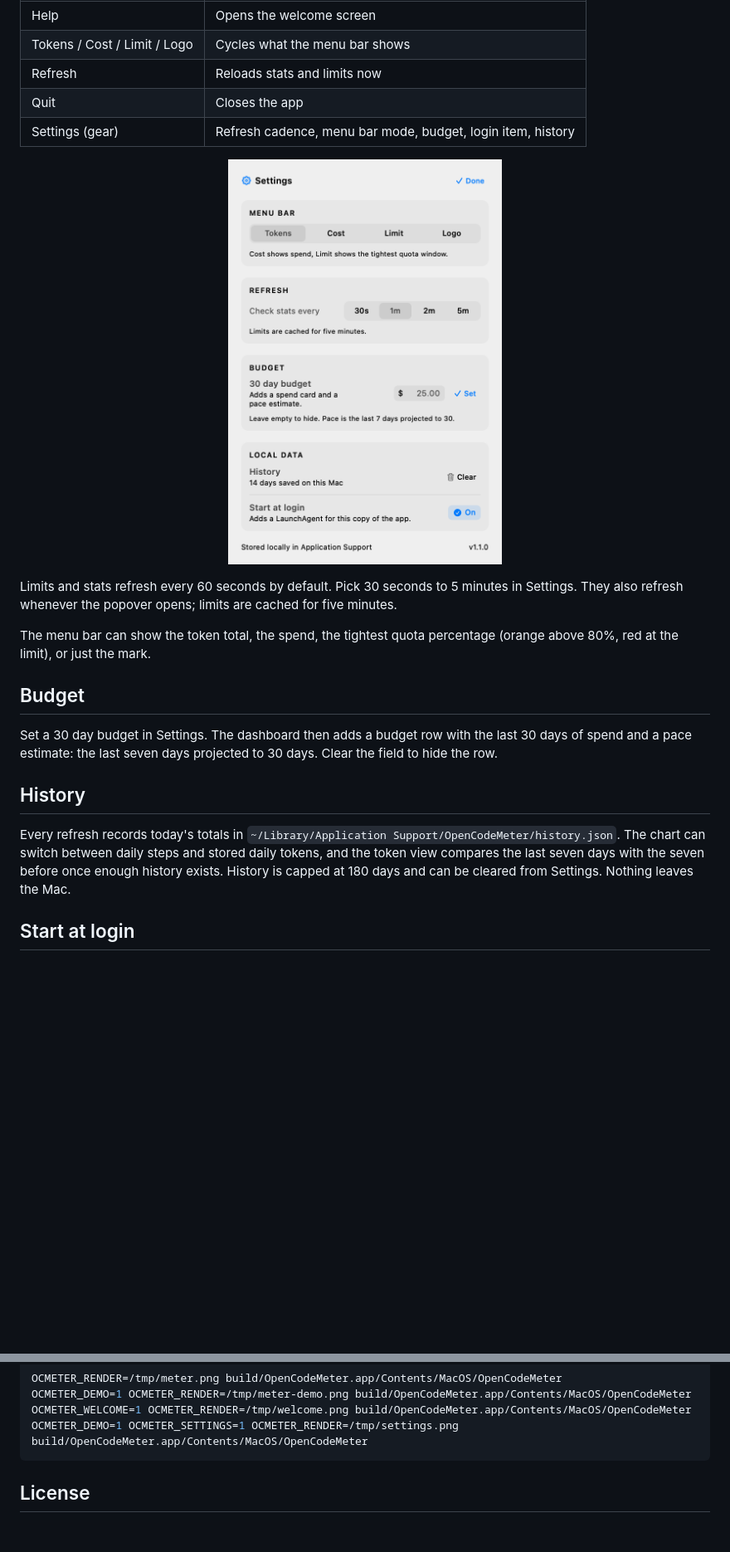
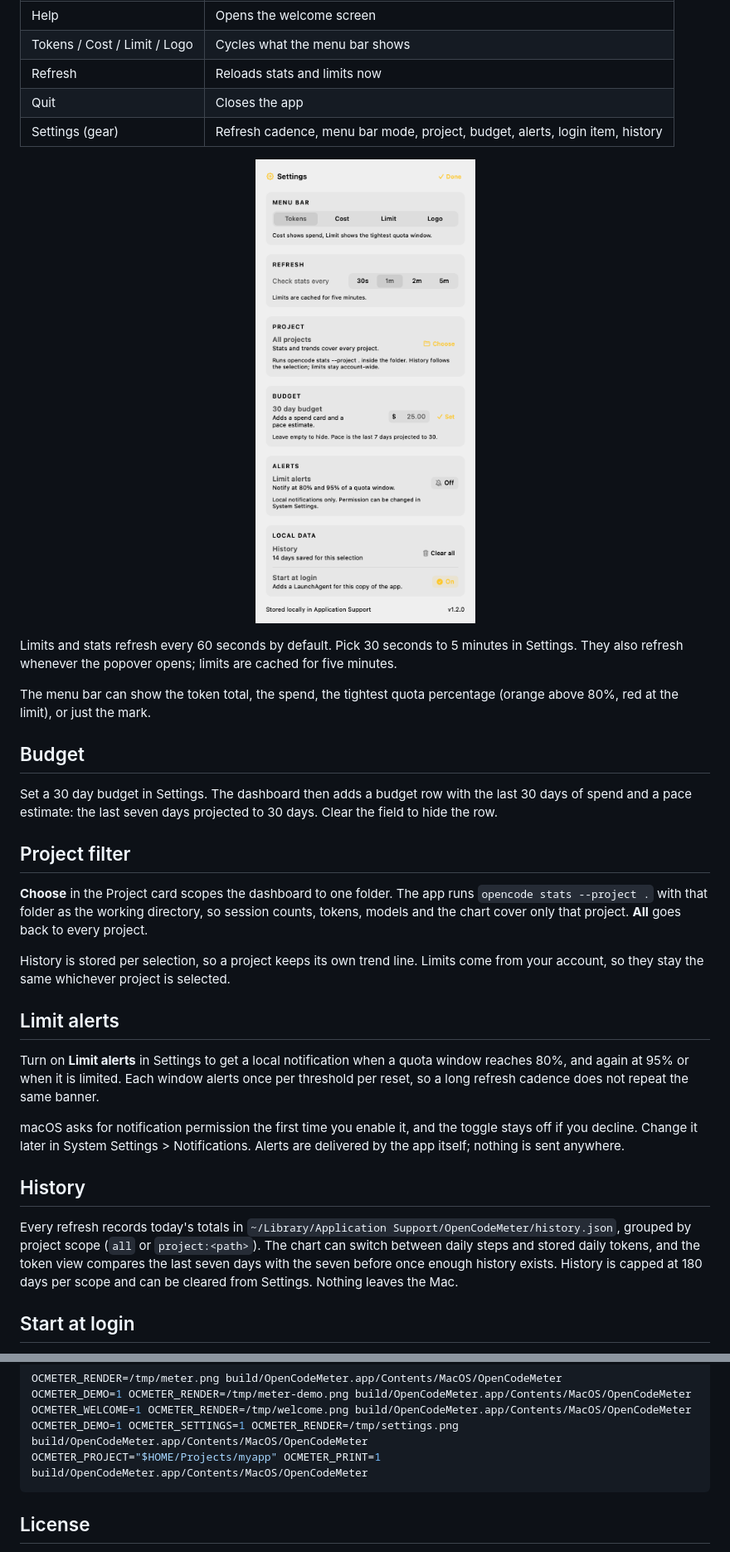
Before and after one commit to MrShiroLu/opencodeUsage, a Markdown page: README.md, 2 parts joined by grey strips. Shown at 83% size. Rendered like a GitHub page; pictures changed too: docs/settings.png; blank space fills up the shorter version.

````diff
--- a/README.md
+++ b/README.md
@@ -56,7 +58,7 @@ Click the menu bar item to open the dashboard.
 | Tokens / Cost / Limit / Logo | Cycles what the menu bar shows |
 | Refresh | Reloads stats and limits now |
 | Quit | Closes the app |
-| Settings (gear) | Refresh cadence, menu bar mode, budget, login item, history |
+| Settings (gear) | Refresh cadence, menu bar mode, project, budget, alerts, login item, history |
 
 <p align="center">
   <img src="docs/settings.png" width="330" alt="Settings">
@@ -70,9 +72,22 @@ The menu bar can show the token total, the spend, the tightest quota percentage
 
 Set a 30 day budget in Settings. The dashboard then adds a budget row with the last 30 days of spend and a pace estimate: the last seven days projected to 30 days. Clear the field to hide the row.
 
+## Project filter
+
+**Choose** in the Project card scopes the dashboard to one folder. The app runs `opencode stats --project .` with that folder as the working directory, so session counts, tokens, models and the chart cover only that project. **All** goes back to every project.
+
+History is stored per selection, so a project keeps its own trend line. Limits come from your account, so they stay the same whichever project is selected.
+
+## Limit alerts
+
+Turn on **Limit alerts** in Settings to get a local notification when a quota window reaches 80%, and again at 95% or when it is limited. Each window alerts once per threshold per reset, so a long refresh cadence does not repeat the same banner.
+
+macOS asks for notification permission the first time you enable it, and the toggle stays off if you decline. Change it later in System Settings > Notifications. Alerts are delivered by the app itself; nothing is sent anywhere.
+
 ## History
 
-Every refresh records today's totals in `~/Library/Application Support/OpenCodeMeter/history.json`. The chart can switch between daily steps and stored daily tokens, and the token view compares the last seven days with the seven before once enough history exists. History is capped at 180 days and can be cleared from Settings. Nothing leaves the Mac.
+Every refresh records today's totals in `~/Library/Application Support/OpenCodeMeter/history.json`, grouped by project scope (`all` or `project:<path>`). The chart can switch between daily steps and stored daily tokens, and the token view compares the last seven days with the seven before once enough history exists. History is capped at 180 days per scope and can be cleared from Settings. Nothing leaves the Mac.
+
 
 ## Start at login
 
@@ -115,6 +133,7 @@ OCMETER_RENDER=/tmp/meter.png build/OpenCodeMeter.app/Contents/MacOS/OpenCodeMet
 OCMETER_DEMO=1 OCMETER_RENDER=/tmp/meter-demo.png build/OpenCodeMeter.app/Contents/MacOS/OpenCodeMeter
 OCMETER_WELCOME=1 OCMETER_RENDER=/tmp/welcome.png build/OpenCodeMeter.app/Contents/MacOS/OpenCodeMeter
 OCMETER_DEMO=1 OCMETER_SETTINGS=1 OCMETER_RENDER=/tmp/settings.png build/OpenCodeMeter.app/Contents/MacOS/OpenCodeMeter
+OCMETER_PROJECT="$HOME/Projects/myapp" OCMETER_PRINT=1 build/OpenCodeMeter.app/Contents/MacOS/OpenCodeMeter
 ```
 
 ## License
````
Also changed, not shown: other parts of README.md (+8 -3 lines), 1 other file.
